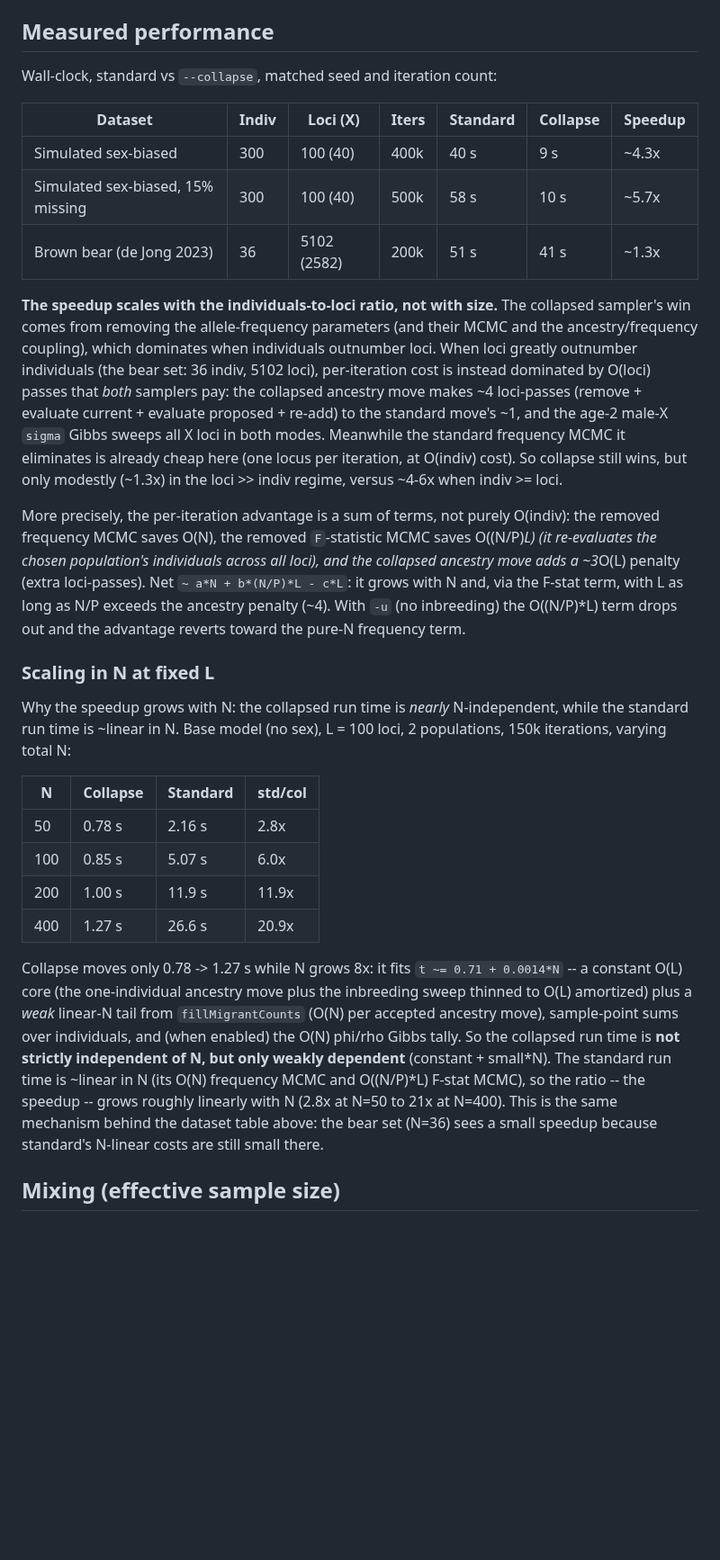
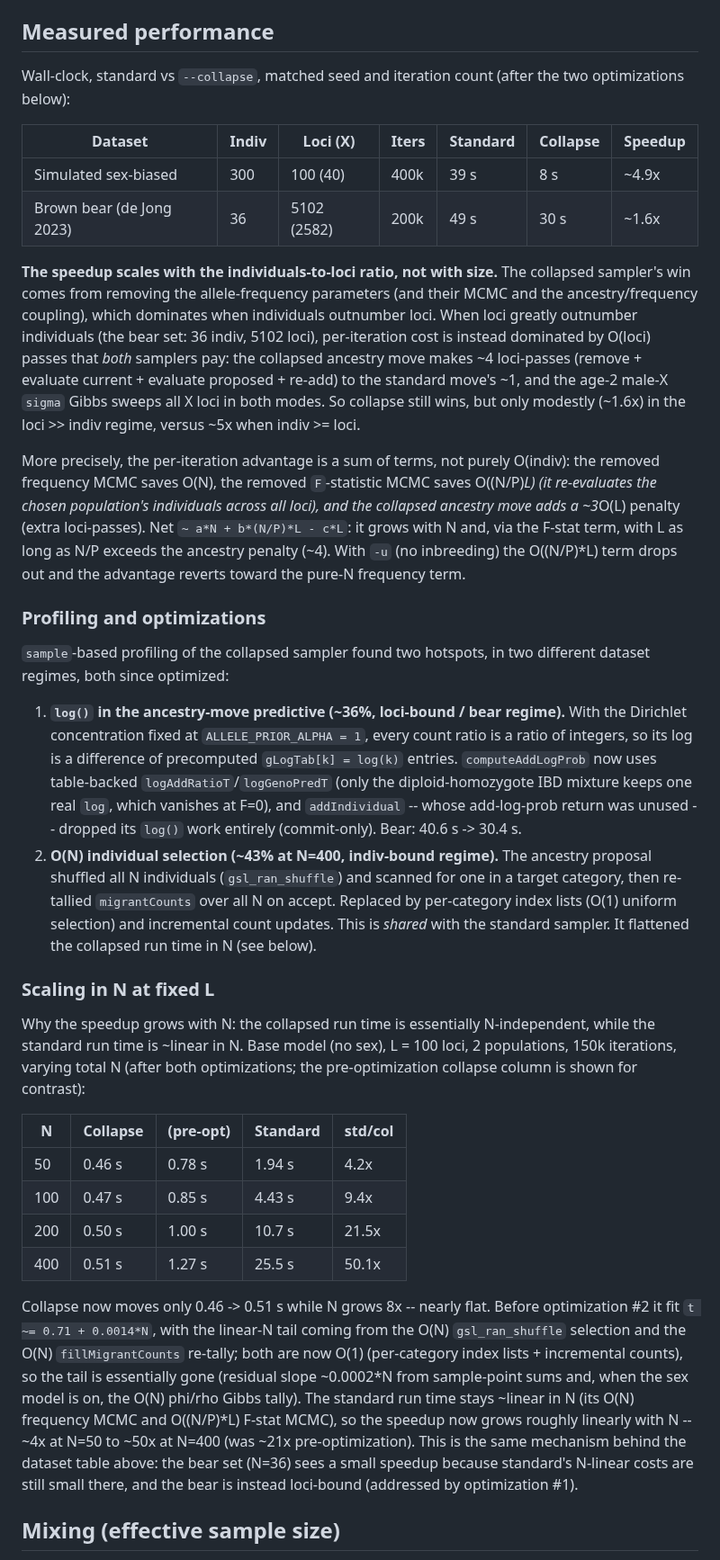
Before and after one commit to brannala/BA3, a Markdown page: doc/collapsed_allele_freqs_plan.md, the part around the change. Shown at 90% size. Drawn GitHub-style; blank space fills up the shorter version.

Commit message:
Update performance doc for the two collapsed-sampler optimizations
Refresh the measured-performance section: post-optimization dataset table (bear
49/30 s ~1.6x, simulated 39/8 s ~4.9x), a new Profiling and optimizations
subsection describing the log-integer table (#1, loci-bound) and the O(1)
category-list selection + incremental migrant counts (#2, indiv-bound), and the
updated N-scaling table showing the collapsed run time is now essentially flat in
N (0.46 -> 0.51 s across N 50 -> 400, was 0.78 -> 1.27) with the speedup reaching
~50x at N=400.

```diff
--- a/doc/collapsed_allele_freqs_plan.md
+++ b/doc/collapsed_allele_freqs_plan.md
@@ -179,13 +179,13 @@ opt-in until it has more field mileage. (The `z`-sweep is already thinned to eve
 
 ## Measured performance
 
-Wall-clock, standard vs `--collapse`, matched seed and iteration count:
+Wall-clock, standard vs `--collapse`, matched seed and iteration count (after the
+two optimizations below):
 
 | Dataset | Indiv | Loci (X) | Iters | Standard | Collapse | Speedup |
 |---|---|---|---|---|---|---|
-| Simulated sex-biased | 300 | 100 (40) | 400k | 40 s | 9 s | ~4.3x |
-| Simulated sex-biased, 15% missing | 300 | 100 (40) | 500k | 58 s | 10 s | ~5.7x |
-| Brown bear (de Jong 2023) | 36 | 5102 (2582) | 200k | 51 s | 41 s | ~1.3x |
+| Simulated sex-biased | 300 | 100 (40) | 400k | 39 s | 8 s | ~4.9x |
+| Brown bear (de Jong 2023) | 36 | 5102 (2582) | 200k | 49 s | 30 s | ~1.6x |
 
 **The speedup scales with the individuals-to-loci ratio, not with size.** The
 collapsed sampler's win comes from removing the allele-frequency parameters (and
@@ -194,10 +194,8 @@ outnumber loci. When loci greatly outnumber individuals (the bear set: 36 indiv,
 5102 loci), per-iteration cost is instead dominated by O(loci) passes that *both*
 samplers pay: the collapsed ancestry move makes ~4 loci-passes (remove + evaluate
 current + evaluate proposed + re-add) to the standard move's ~1, and the age-2
-male-X `sigma` Gibbs sweeps all X loci in both modes. Meanwhile the standard
-frequency MCMC it eliminates is already cheap here (one locus per iteration, at
-O(indiv) cost). So collapse still wins, but only modestly (~1.3x) in the
-loci >> indiv regime, versus ~4-6x when indiv >= loci.
+male-X `sigma` Gibbs sweeps all X loci in both modes. So collapse still wins, but
+only modestly (~1.6x) in the loci >> indiv regime, versus ~5x when indiv >= loci.
 
 More precisely, the per-iteration advantage is a sum of terms, not purely O(indiv):
 the removed frequency MCMC saves O(N), the removed `F`-statistic MCMC saves
@@ -207,29 +205,51 @@ and the collapsed ancestry move adds a ~3*O(L) penalty (extra loci-passes). Net
 as N/P exceeds the ancestry penalty (~4). With `-u` (no inbreeding) the O((N/P)*L)
 term drops out and the advantage reverts toward the pure-N frequency term.
 
+### Profiling and optimizations
+
+`sample`-based profiling of the collapsed sampler found two hotspots, in two
+different dataset regimes, both since optimized:
+
+1. **`log()` in the ancestry-move predictive (~36%, loci-bound / bear regime).**
+   With the Dirichlet concentration fixed at `ALLELE_PRIOR_ALPHA = 1`, every count
+   ratio is a ratio of integers, so its log is a difference of precomputed
+   `gLogTab[k] = log(k)` entries. `computeAddLogProb` now uses table-backed
+   `logAddRatioT`/`logGenoPredT` (only the diploid-homozygote IBD mixture keeps one
+   real `log`, which vanishes at F=0), and `addIndividual` -- whose add-log-prob
+   return was unused -- dropped its `log()` work entirely (commit-only). Bear:
+   40.6 s -> 30.4 s.
+2. **O(N) individual selection (~43% at N=400, indiv-bound regime).** The ancestry
+   proposal shuffled all N individuals (`gsl_ran_shuffle`) and scanned for one in a
+   target category, then re-tallied `migrantCounts` over all N on accept. Replaced
+   by per-category index lists (O(1) uniform selection) and incremental count
+   updates. This is *shared* with the standard sampler. It flattened the collapsed
+   run time in N (see below).
+
 ### Scaling in N at fixed L
 
-Why the speedup grows with N: the collapsed run time is *nearly* N-independent,
+Why the speedup grows with N: the collapsed run time is essentially N-independent,
 while the standard run time is ~linear in N. Base model (no sex), L = 100 loci,
-2 populations, 150k iterations, varying total N:
+2 populations, 150k iterations, varying total N (after both optimizations; the
+pre-optimization collapse column is shown for contrast):
 
-| N | Collapse | Standard | std/col |
-|---|---|---|---|
-| 50 | 0.78 s | 2.16 s | 2.8x |
-| 100 | 0.85 s | 5.07 s | 6.0x |
-| 200 | 1.00 s | 11.9 s | 11.9x |
-| 400 | 1.27 s | 26.6 s | 20.9x |
+| N | Collapse | (pre-opt) | Standard | std/col |
+|---|---|---|---|---|
+| 50 | 0.46 s | 0.78 s | 1.94 s | 4.2x |
+| 100 | 0.47 s | 0.85 s | 4.43 s | 9.4x |
+| 200 | 0.50 s | 1.00 s | 10.7 s | 21.5x |
+| 400 | 0.51 s | 1.27 s | 25.5 s | 50.1x |
 
-Collapse moves only 0.78 -> 1.27 s while N grows 8x: it fits `t ~= 0.71 + 0.0014*N`
--- a constant O(L) core (the one-individual ancestry move plus the inbreeding sweep
-thinned to O(L) amortized) plus a *weak* linear-N tail from `fillMigrantCounts`
-(O(N) per accepted ancestry move), sample-point sums over individuals, and (when
-enabled) the O(N) phi/rho Gibbs tally. So the collapsed run time is **not strictly
-independent of N, but only weakly dependent** (constant + small*N). The standard run
-time is ~linear in N (its O(N) frequency MCMC and O((N/P)*L) F-stat MCMC), so the
-ratio -- the speedup -- grows roughly linearly with N (2.8x at N=50 to 21x at
-N=400). This is the same mechanism behind the dataset table above: the bear set
-(N=36) sees a small speedup because standard's N-linear costs are still small there.
+Collapse now moves only 0.46 -> 0.51 s while N grows 8x -- nearly flat. Before
+optimization #2 it fit `t ~= 0.71 + 0.0014*N`, with the linear-N tail coming from
+the O(N) `gsl_ran_shuffle` selection and the O(N) `fillMigrantCounts` re-tally;
+both are now O(1) (per-category index lists + incremental counts), so the tail is
+essentially gone (residual slope ~0.0002*N from sample-point sums and, when the
+sex model is on, the O(N) phi/rho Gibbs tally). The standard run time stays
+~linear in N (its O(N) frequency MCMC and O((N/P)*L) F-stat MCMC), so the speedup
+now grows roughly linearly with N -- ~4x at N=50 to ~50x at N=400 (was ~21x
+pre-optimization). This is the same mechanism behind the dataset table above: the
+bear set (N=36) sees a small speedup because standard's N-linear costs are still
+small there, and the bear is instead loci-bound (addressed by optimization #1).
 
 ## Mixing (effective sample size)
 
```
